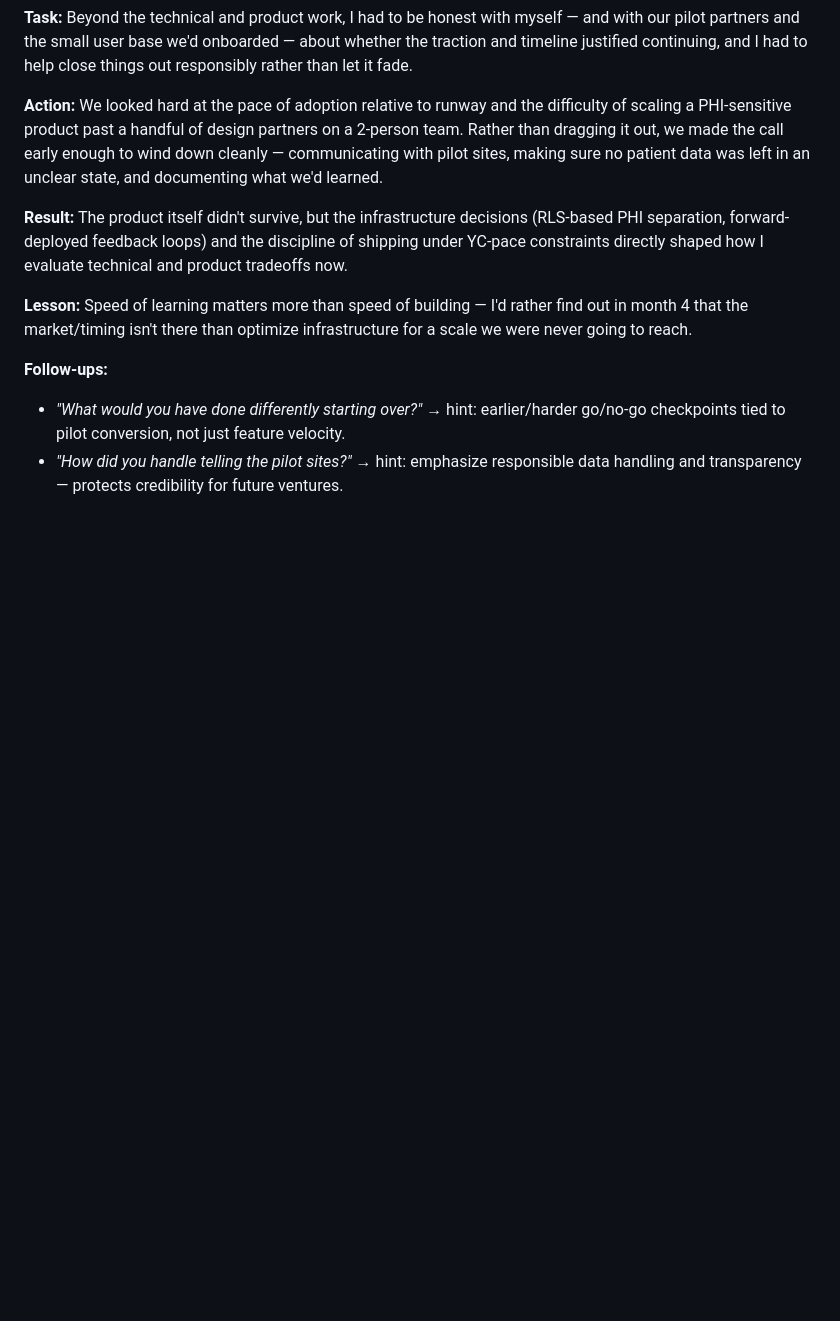
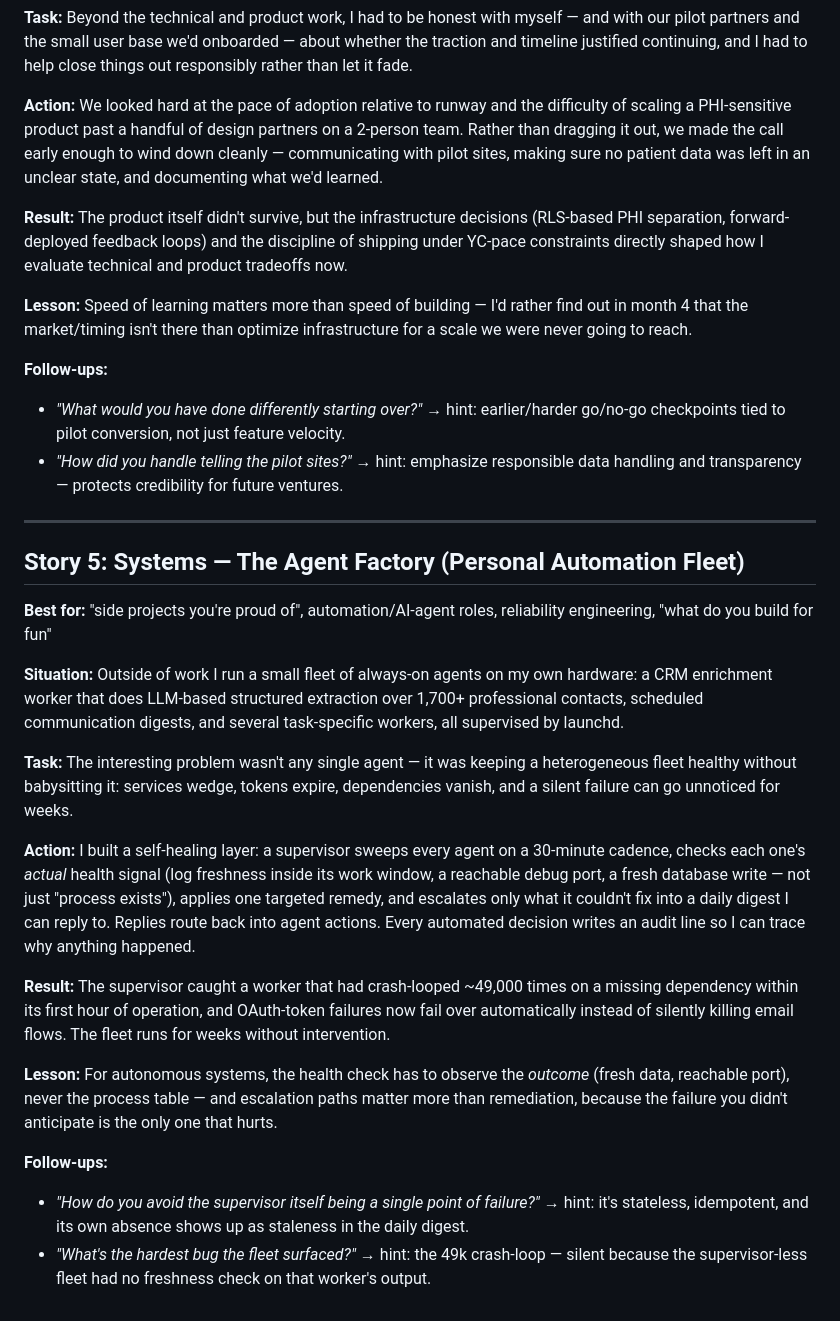
Before and after one commit to david-cui-bruno/jobhunt, a Markdown page: docs/interview_stories.md, the part around the change. GitHub-like rendering; blank space fills up the shorter version.

```diff
--- a/docs/interview_stories.md
+++ b/docs/interview_stories.md
@@ -79,3 +79,22 @@
 **Follow-ups:**
 - *"What would you have done differently starting over?"* → hint: earlier/harder go/no-go checkpoints tied to pilot conversion, not just feature velocity.
 - *"How did you handle telling the pilot sites?"* → hint: emphasize responsible data handling and transparency — protects credibility for future ventures.
+---
+
+## Story 5: Systems — The Agent Factory (Personal Automation Fleet)
+
+**Best for:** "side projects you're proud of", automation/AI-agent roles, reliability engineering, "what do you build for fun"
+
+**Situation:** Outside of work I run a small fleet of always-on agents on my own hardware: a CRM enrichment worker that does LLM-based structured extraction over 1,700+ professional contacts, scheduled communication digests, and several task-specific workers, all supervised by launchd.
+
+**Task:** The interesting problem wasn't any single agent — it was keeping a heterogeneous fleet healthy without babysitting it: services wedge, tokens expire, dependencies vanish, and a silent failure can go unnoticed for weeks.
+
+**Action:** I built a self-healing layer: a supervisor sweeps every agent on a 30-minute cadence, checks each one's *actual* health signal (log freshness inside its work window, a reachable debug port, a fresh database write — not just "process exists"), applies one targeted remedy, and escalates only what it couldn't fix into a daily digest I can reply to. Replies route back into agent actions. Every automated decision writes an audit line so I can trace why anything happened.
+
+**Result:** The supervisor caught a worker that had crash-looped ~49,000 times on a missing dependency within its first hour of operation, and OAuth-token failures now fail over automatically instead of silently killing email flows. The fleet runs for weeks without intervention.
+
+**Lesson:** For autonomous systems, the health check has to observe the *outcome* (fresh data, reachable port), never the process table — and escalation paths matter more than remediation, because the failure you didn't anticipate is the only one that hurts.
+
+**Follow-ups:**
+- *"How do you avoid the supervisor itself being a single point of failure?"* → hint: it's stateless, idempotent, and its own absence shows up as staleness in the daily digest.
+- *"What's the hardest bug the fleet surfaced?"* → hint: the 49k crash-loop — silent because the supervisor-less fleet had no freshness check on that worker's output.
```
Also changed, not shown: resume/bullet_bank.md (+6 -1 lines).
